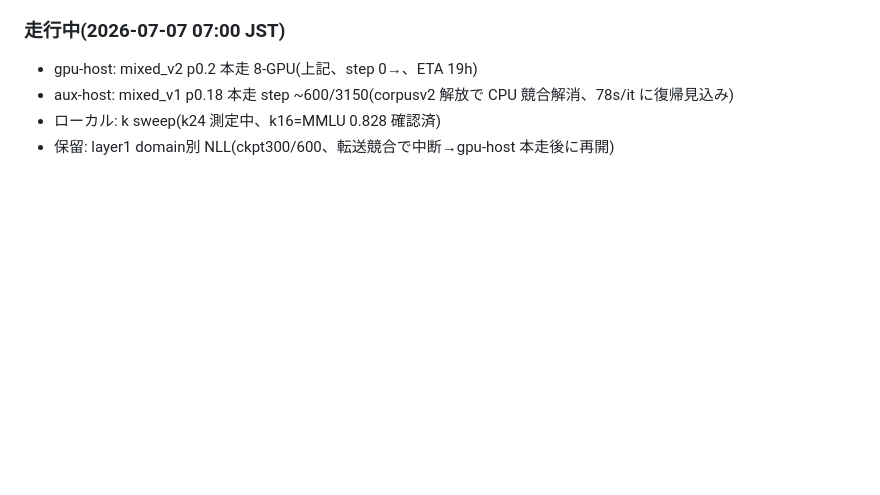
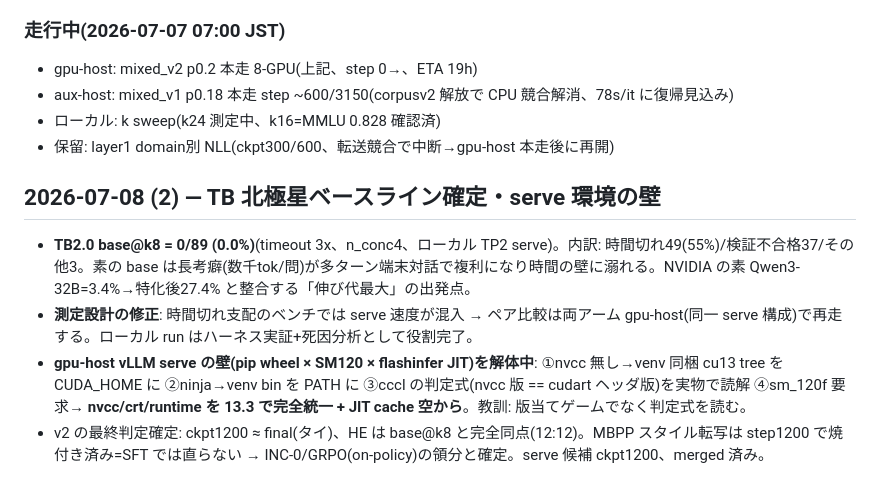
Before and after one commit to hikarioyama/qwen36-a6b, a Markdown page: DEVLOG.md, the part around the change. GitHub-like rendering; blank space fills up the shorter version.

Commit message:
TB base@k8 = 0/89 確定 + serve 壁の解体記録
Co-Authored-By: Claude Fable 5 <noreply@anthropic.com>
Claude-Session: https://claude.ai/code/session_013yk3spTCXH3kVvoMvk2K62

```diff
--- a/DEVLOG.md
+++ b/DEVLOG.md
@@ -113,3 +113,10 @@
 - aux-host: mixed_v1 p0.18 本走 step ~600/3150(corpusv2 解放で CPU 競合解消、78s/it に復帰見込み)
 - ローカル: k sweep(k24 測定中、k16=MMLU 0.828 確認済)
 - 保留: layer1 domain別 NLL(ckpt300/600、転送競合で中断→gpu-host 本走後に再開)
+
+## 2026-07-08 (2) — TB 北極星ベースライン確定・serve 環境の壁
+
+- **TB2.0 base@k8 = 0/89 (0.0%)**(timeout 3x、n_conc4、ローカル TP2 serve)。内訳: 時間切れ49(55%)/検証不合格37/その他3。素の base は長考癖(数千tok/問)が多ターン端末対話で複利になり時間の壁に溺れる。NVIDIA の素 Qwen3-32B=3.4%→特化後27.4% と整合する「伸び代最大」の出発点。
+- **測定設計の修正**: 時間切れ支配のベンチでは serve 速度が混入 → ペア比較は両アーム gpu-host(同一 serve 構成)で再走する。ローカル run はハーネス実証+死因分析として役割完了。
+- **gpu-host vLLM serve の壁(pip wheel × SM120 × flashinfer JIT)を解体中**: ①nvcc 無し→venv 同梱 cu13 tree を CUDA_HOME に ②ninja→venv bin を PATH に ③cccl の判定式(nvcc 版 == cudart ヘッダ版)を実物で読解 ④sm_120f 要求→ **nvcc/crt/runtime を 13.3 で完全統一 + JIT cache 空から**。教訓: 版当てゲームでなく判定式を読む。
+- v2 の最終判定確定: ckpt1200 ≈ final(タイ)、HE は base@k8 と完全同点(12:12)。MBPP スタイル転写は step1200 で焼付き済み=SFT では直らない → INC-0/GRPO(on-policy)の領分と確定。serve 候補 ckpt1200、merged 済み。
```
